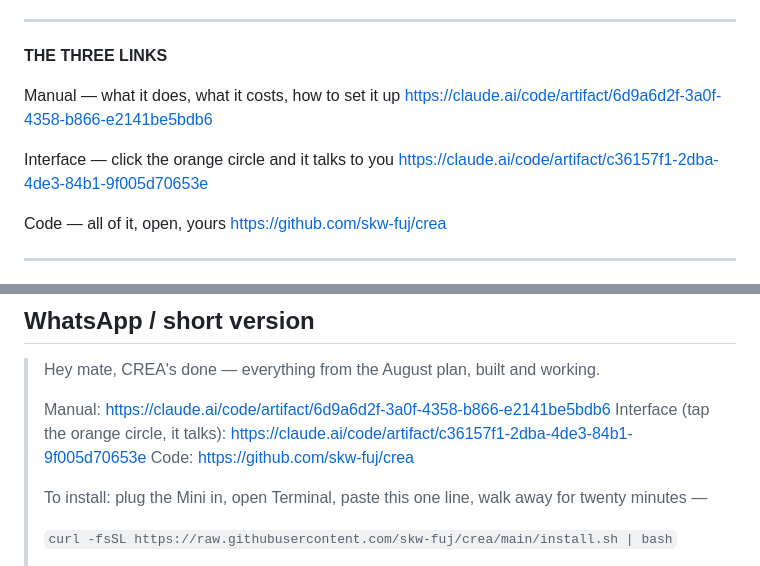
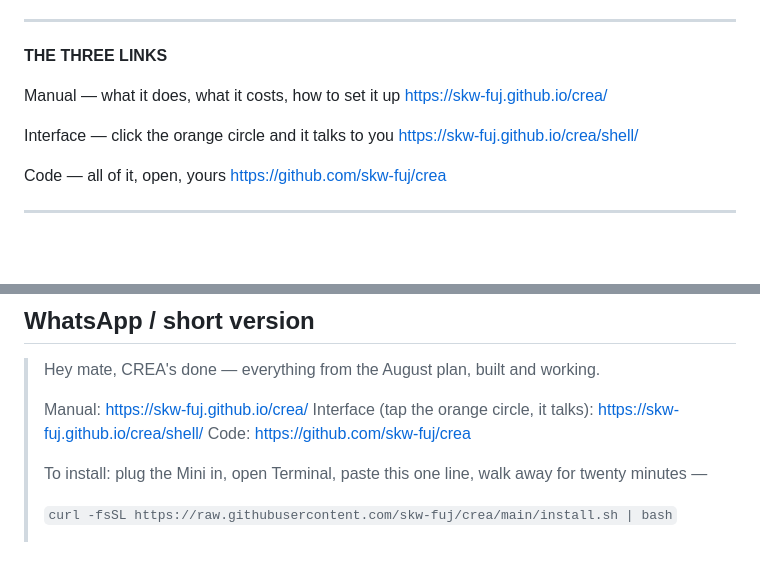
Before and after one commit to CfilmsMedia/crea, a Markdown page: docs/handover-message.md, 2 parts joined by grey strips. Drawn GitHub-style; blank space fills up the shorter version.

Commit message:
Point every link at GitHub Pages instead of the artifacts
Co-Authored-By: Claude Opus 5 <noreply@anthropic.com>

```diff
--- a/docs/handover-message.md
+++ b/docs/handover-message.md
@@ -18,10 +18,10 @@ working. Here's everything you need.
 **THE THREE LINKS**
 
 Manual — what it does, what it costs, how to set it up
-https://claude.ai/code/artifact/6d9a6d2f-3a0f-4358-b866-e2141be5bdb6
+https://skw-fuj.github.io/crea/
 
 Interface — click the orange circle and it talks to you
-https://claude.ai/code/artifact/c36157f1-2dba-4de3-84b1-9f005d70653e
+https://skw-fuj.github.io/crea/shell/
 
 Code — all of it, open, yours
 https://github.com/skw-fuj/crea
@@ -171,8 +171,8 @@ Tris
 
 > Hey mate, CREA's done — everything from the August plan, built and working.
 >
-> Manual: https://claude.ai/code/artifact/6d9a6d2f-3a0f-4358-b866-e2141be5bdb6
-> Interface (tap the orange circle, it talks): https://claude.ai/code/artifact/c36157f1-2dba-4de3-84b1-9f005d70653e
+> Manual: https://skw-fuj.github.io/crea/
+> Interface (tap the orange circle, it talks): https://skw-fuj.github.io/crea/shell/
 > Code: https://github.com/skw-fuj/crea
 >
 > To install: plug the Mini in, open Terminal, paste this one line, walk away for
```
Also changed, not shown: docs/MANUAL.md (+2 -2 lines).
